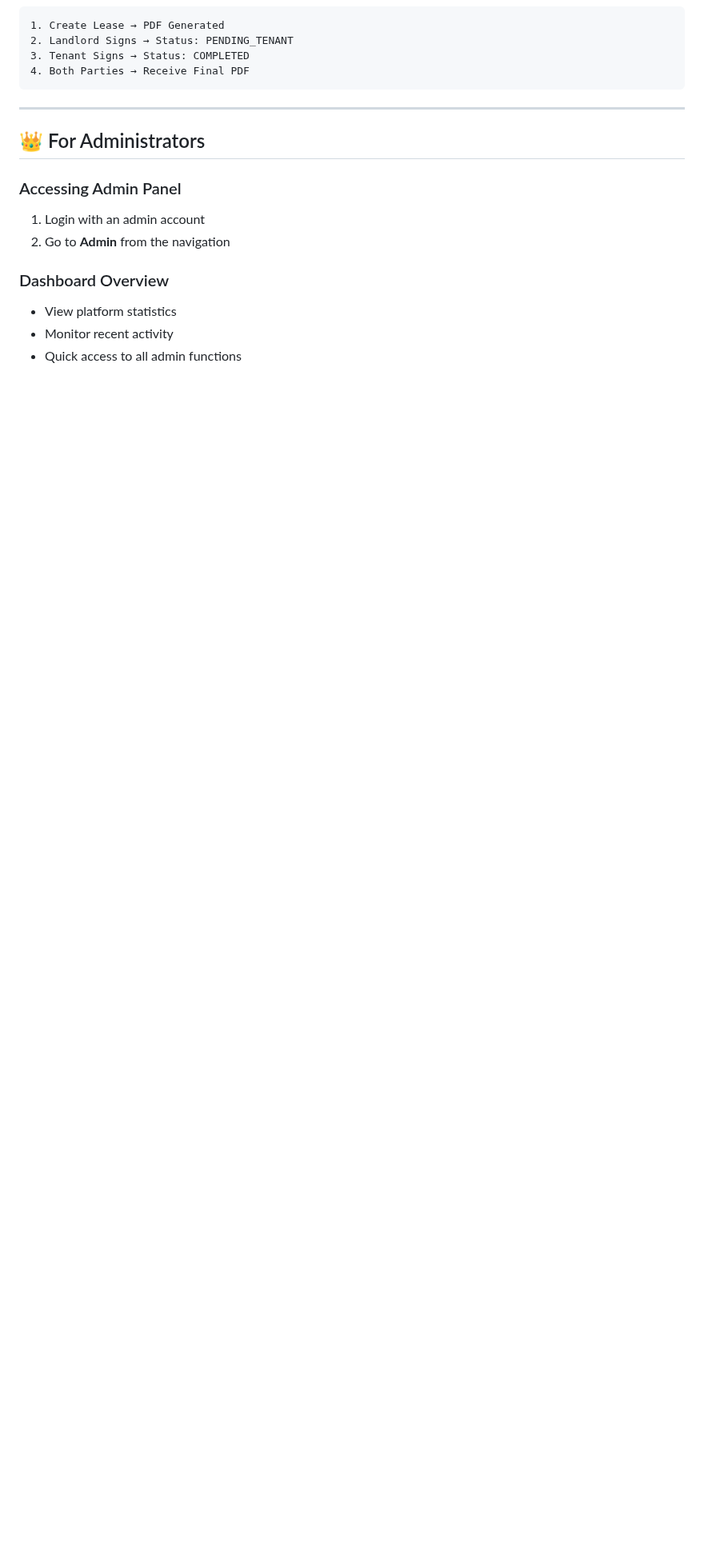
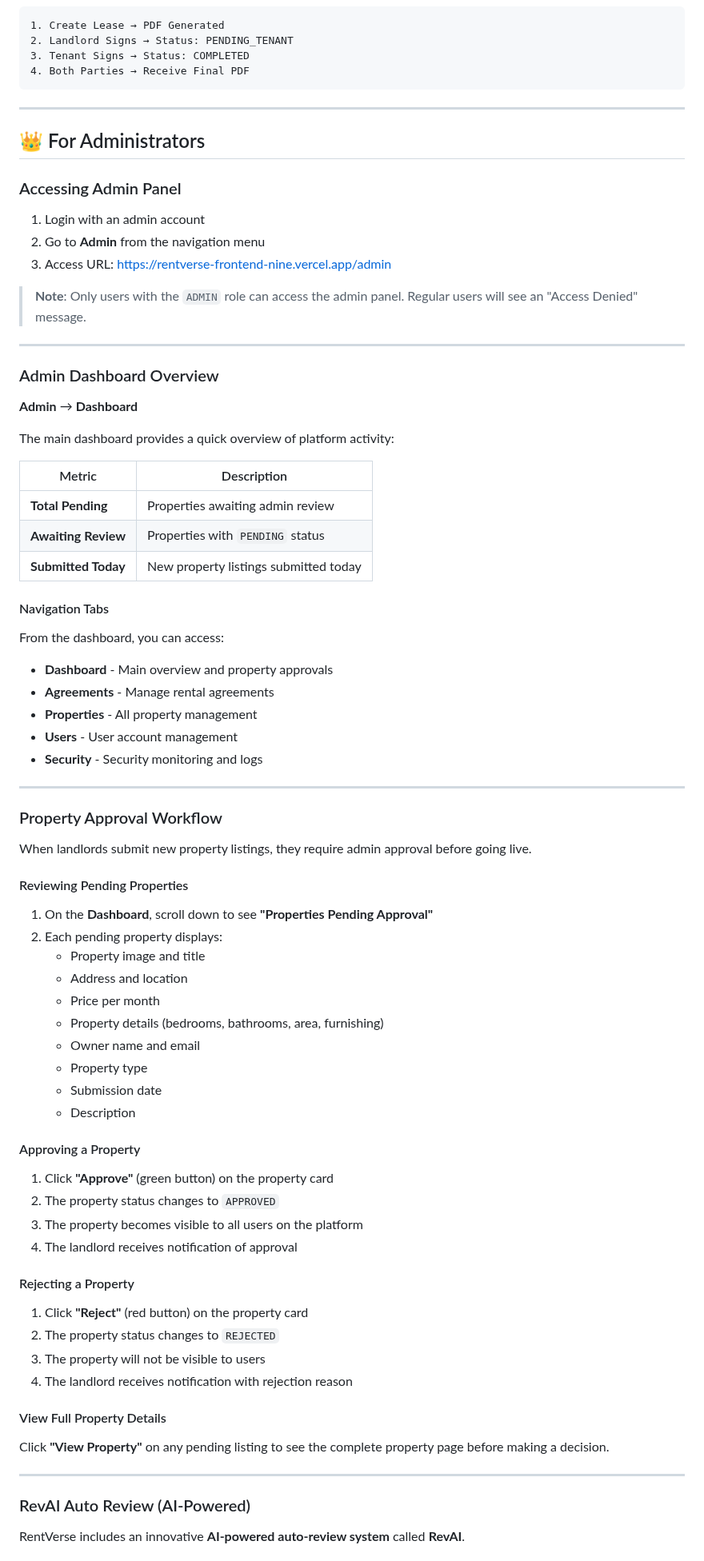
Before and after one commit to YoRzHe-HotaaRu/uitm-devops-challenge-clarity, a Markdown page: HOW-TO-USE.md, the part around one of its changes. Shown at 80% size. Drawn GitHub-style; blank space fills up the shorter version.

```diff
--- a/HOW-TO-USE.md
+++ b/HOW-TO-USE.md
@@ -197,9 +197,68 @@ MFA is **automatically enabled** when you create an account. Each time you login
 
 ### Accessing Admin Panel
 1. Login with an admin account
-2. Go to **Admin** from the navigation
+2. Go to **Admin** from the navigation menu
+3. Access URL: [https://rentverse-frontend-nine.vercel.app/admin](https://rentverse-frontend-nine.vercel.app/admin)
 
-### Dashboard Overview
-- View platform statistics
-- Monitor recent activity
-- Quick access to all admin functions
+> **Note**: Only users with the `ADMIN` role can access the admin panel. Regular users will see an "Access Denied" message.
+
+---
+
+### Admin Dashboard Overview
+**Admin** → **Dashboard**
+
+The main dashboard provides a quick overview of platform activity:
+
+| Metric | Description |
+|--------|-------------|
+| **Total Pending** | Properties awaiting admin review |
+| **Awaiting Review** | Properties with `PENDING` status |
+| **Submitted Today** | New property listings submitted today |
+
+#### Navigation Tabs
+From the dashboard, you can access:
+- **Dashboard** - Main overview and property approvals
+- **Agreements** - Manage rental agreements
+- **Properties** - All property management
+- **Users** - User account management
+- **Security** - Security monitoring and logs
+
+---
+
+### Property Approval Workflow
+
+When landlords submit new property listings, they require admin approval before going live.
+
+#### Reviewing Pending Properties
+1. On the **Dashboard**, scroll down to see **"Properties Pending Approval"**
+2. Each pending property displays:
+   - Property image and title
+   - Address and location
+   - Price per month
+   - Property details (bedrooms, bathrooms, area, furnishing)
+   - Owner name and email
+   - Property type
+   - Submission date
+   - Description
+
+#### Approving a Property
+1. Click **"Approve"** (green button) on the property card
+2. The property status changes to `APPROVED`
+3. The property becomes visible to all users on the platform
+4. The landlord receives notification of approval
+
+#### Rejecting a Property
+1. Click **"Reject"** (red button) on the property card
+2. The property status changes to `REJECTED`
+3. The property will not be visible to users
+4. The landlord receives notification with rejection reason
+
+#### View Full Property Details
+Click **"View Property"** on any pending listing to see the complete property page before making a decision.
+
+---
+
+### RevAI Auto Review (AI-Powered)
+
+RentVerse includes an innovative **AI-powered auto-review system** called **RevAI**.
+
```
Also changed, not shown: other parts of HOW-TO-USE.md (+126 -28 lines).
